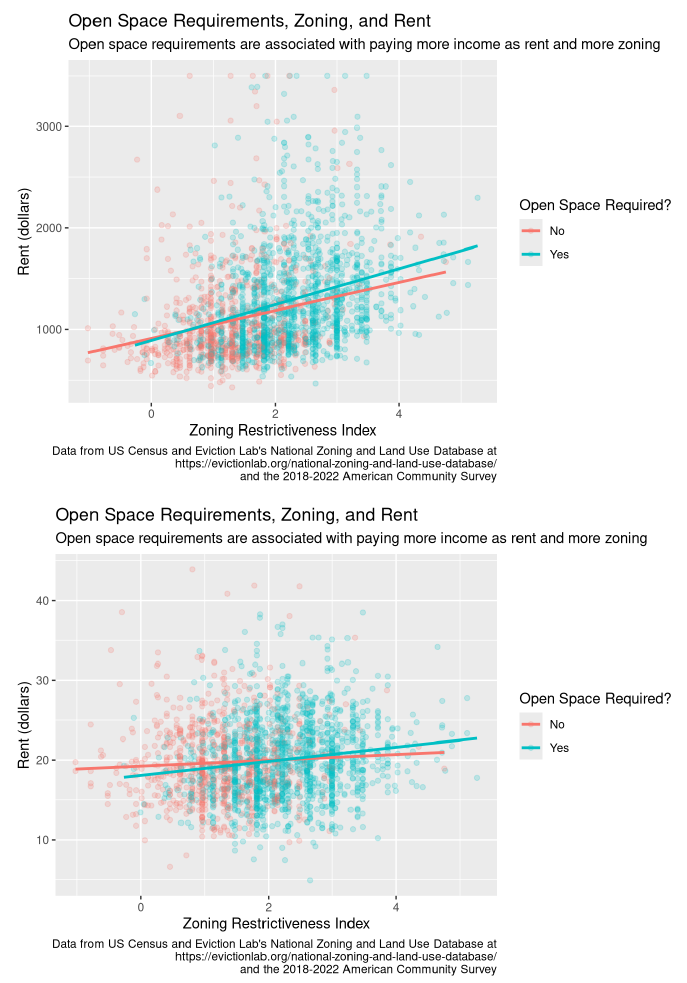
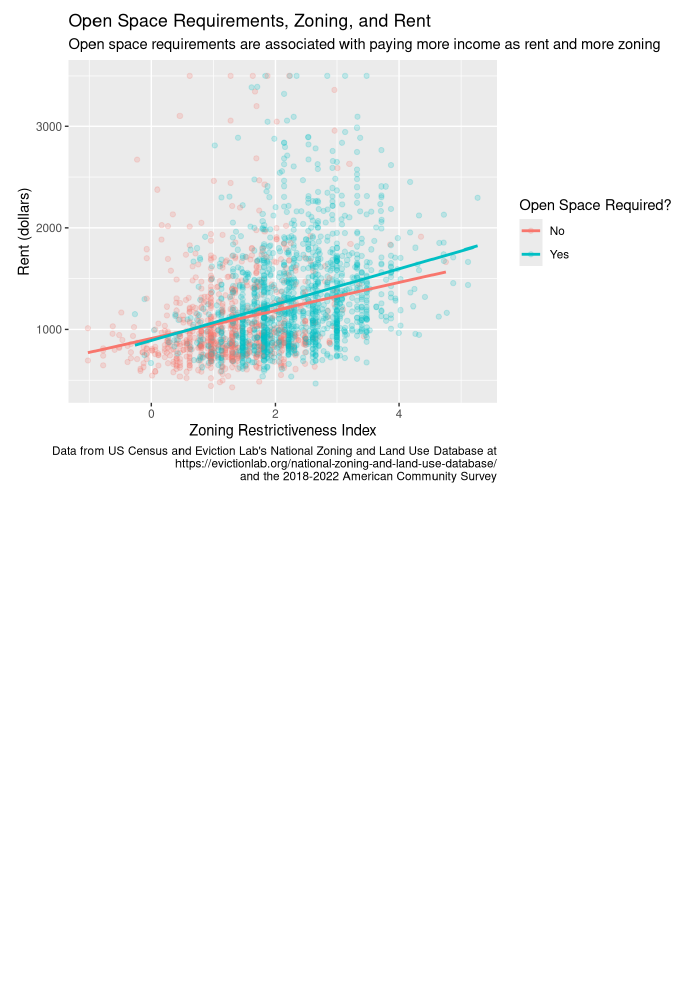
Before and after one commit to GrantQ9/Zoning-and-Rent, a Quarto document (graph_construction.qmd): the page in a window 1100 px wide, from 3130 px down. Rendered offline with R 4.5, knitr and Pandoc in place of Quarto, with nearby package versions.

Commit message:
Changed graph construction

````diff
--- a/graph_construction.qmd
+++ b/graph_construction.qmd
@@ -289,28 +289,3 @@ open_space_graph <- zoning_tidied |>
 open_space_graph
 ggsave("open_space_graph.png", open_space_graph)
 ```
-
-```{r}
-#| message: false
-#| label: open_space_perc
-
-open_space_perc_graph <- zoning_tidied |>
-  mutate(req_open = case_when(
-    open_space == 1 ~ "Yes",
-    open_space == 0 ~ "No")) |>
-  ggplot(aes(x = zri,
-             y = rent_percent_income,
-             color = req_open)) +
-  geom_point(alpha = 0.2) +
-  geom_smooth(method=lm, se = FALSE) +
-  labs(
-    title = "Open Space Requirements, Zoning, and Rent",
-    subtitle = "Open space requirements are associated with paying more income as rent and more zoning",
-    x = "Zoning Restrictiveness Index",
-    y = "Rent (dollars)",
-    color = "Open Space Required?",
-    caption = "Data from US Census and Eviction Lab's National Zoning and Land Use Database at\n https://evictionlab.org/national-zoning-and-land-use-database/\n and the 2018-2022 American Community Survey"
-  )
-
-open_space_perc_graph
-```
````
